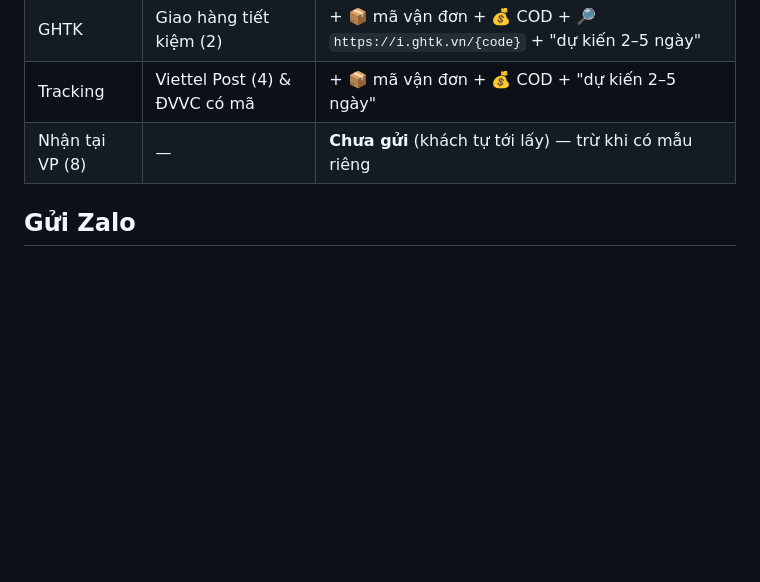
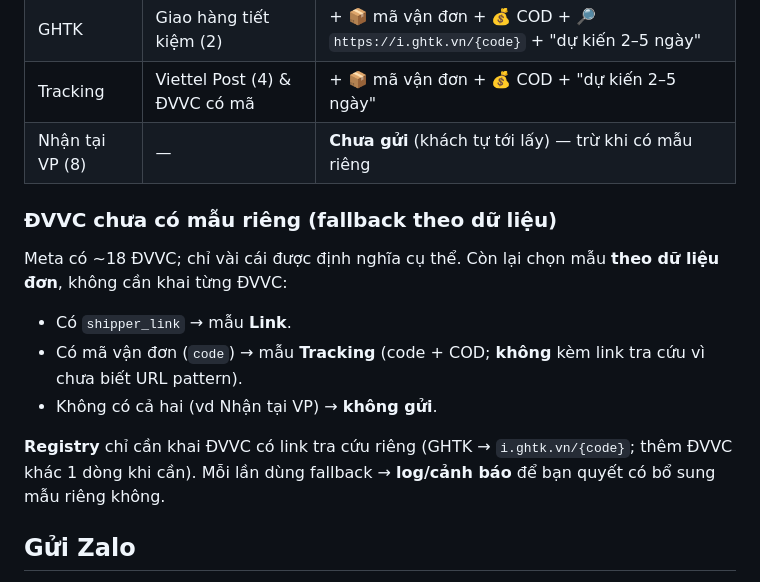
Before and after one commit to ngalinh/mi, a Markdown page: docs/shipping-notify-plan.md, the part around the change. Drawn GitHub-style; blank space fills up the shorter version.

Commit message:
docs: fallback mẫu báo ship cho ĐVVC chưa khai (theo dữ liệu có link/mã)
ĐVVC lạ chọn mẫu theo dữ liệu (có shipper_link -> Link; có mã -> Tracking; không có -> không gửi).
Registry chỉ khai ĐVVC cần link tra cứu riêng. Log khi dùng fallback.

Co-Authored-By: Claude Opus 4.8 <noreply@anthropic.com>
Claude-Session: https://claude.ai/code/session_012SV8muzo3YDz23rP88JZ6c

```diff
--- a/docs/shipping-notify-plan.md
+++ b/docs/shipping-notify-plan.md
@@ -30,6 +30,16 @@ hằng ngày (tái dùng cơ chế `AUTO_NOTIFY_SCHEDULE_TIME` sẵn có), quét
 | GHTK | Giao hàng tiết kiệm (2) | + 📦 mã vận đơn + 💰 COD + 🔎 `https://i.ghtk.vn/{code}` + "dự kiến 2–5 ngày" |
 | Tracking | Viettel Post (4) & ĐVVC có mã | + 📦 mã vận đơn + 💰 COD + "dự kiến 2–5 ngày" |
 | Nhận tại VP (8) | — | **Chưa gửi** (khách tự tới lấy) — trừ khi có mẫu riêng |
+
+### ĐVVC chưa có mẫu riêng (fallback theo dữ liệu)
+Meta có ~18 ĐVVC; chỉ vài cái được định nghĩa cụ thể. Còn lại chọn mẫu **theo dữ liệu đơn**,
+không cần khai từng ĐVVC:
+- Có `shipper_link` → mẫu **Link**.
+- Có mã vận đơn (`code`) → mẫu **Tracking** (code + COD; **không** kèm link tra cứu vì chưa biết URL pattern).
+- Không có cả hai (vd Nhận tại VP) → **không gửi**.
+
+**Registry** chỉ cần khai ĐVVC có link tra cứu riêng (GHTK → `i.ghtk.vn/{code}`; thêm ĐVVC khác 1 dòng khi cần).
+Mỗi lần dùng fallback → **log/cảnh báo** để bạn quyết có bổ sung mẫu riêng không.
 
 ## Gửi Zalo
 - Tái dùng hạ tầng sẵn có: `notifyService` + runner; resolve SĐT→Zalo (`getZaloMap`/`normPhone`).
```
